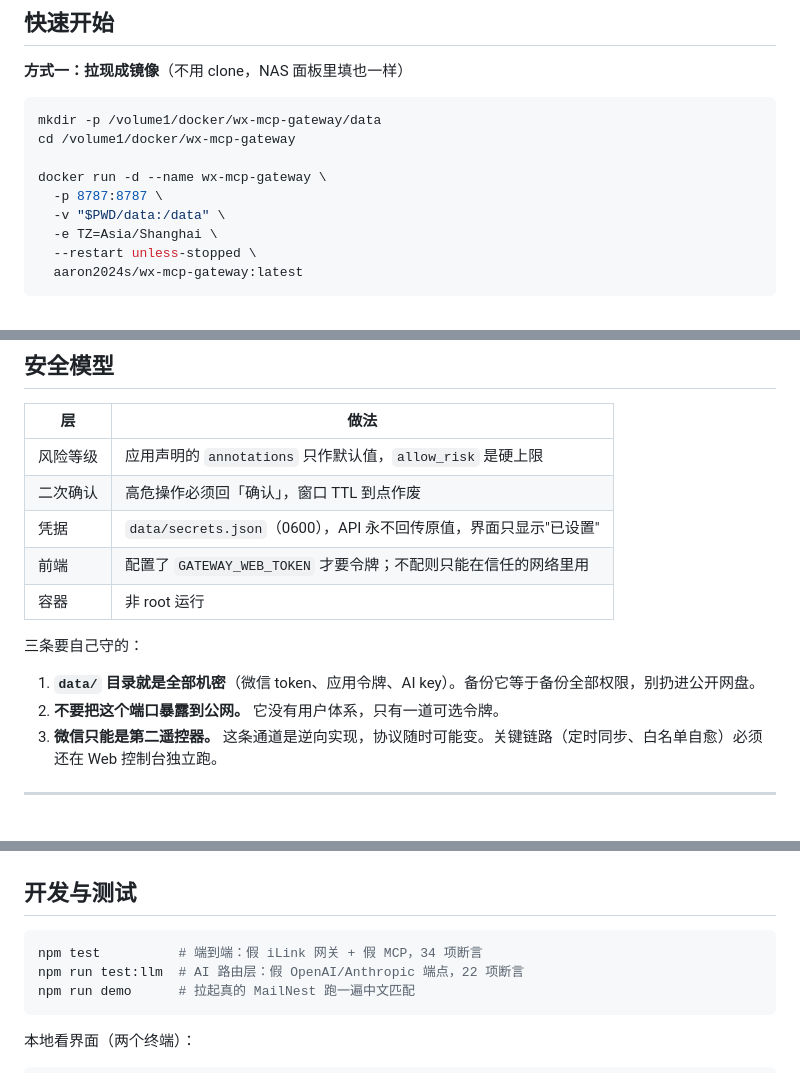
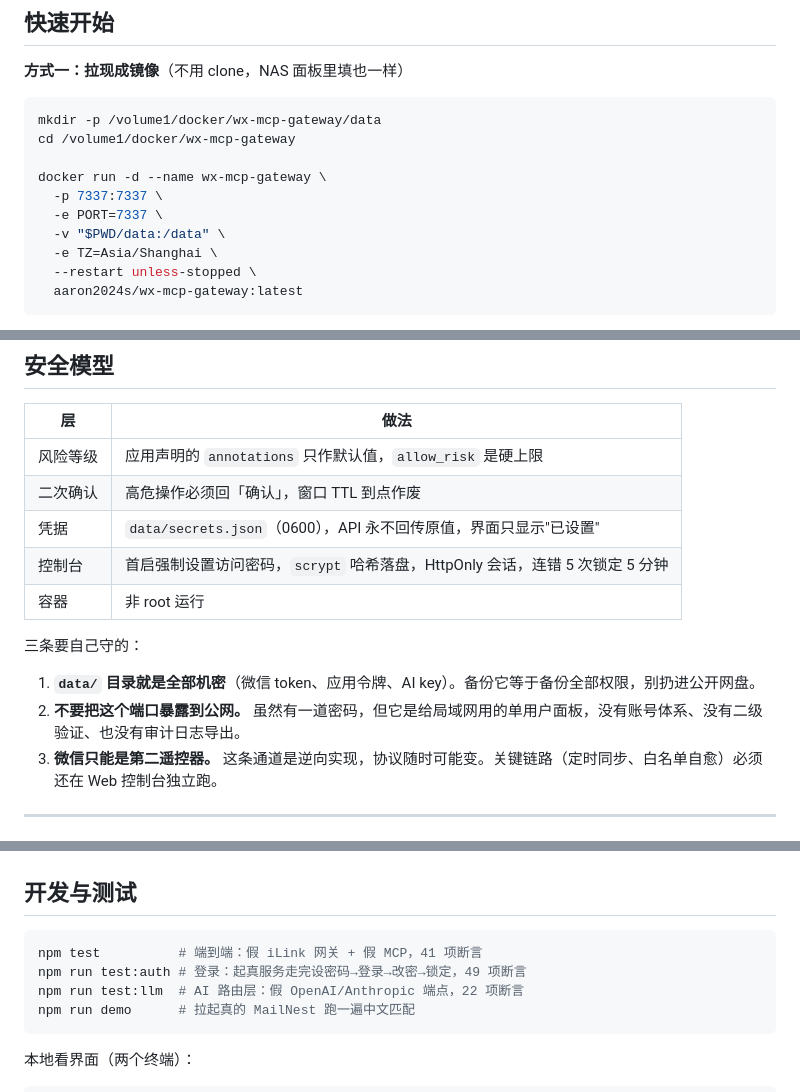
Before and after one commit to aaron2024S/wx-mcp-gateway, a Markdown page: README.md, 3 parts joined by grey strips. GitHub-like rendering.

````diff
--- a/README.md
+++ b/README.md
@@ -53,7 +57,8 @@ mkdir -p /volume1/docker/wx-mcp-gateway/data
 cd /volume1/docker/wx-mcp-gateway
 
 docker run -d --name wx-mcp-gateway \
-  -p 8787:8787 \
+  -p 7337:7337 \
+  -e PORT=7337 \
   -v "$PWD/data:/data" \
   -e TZ=Asia/Shanghai \
   --restart unless-stopped \
@@ -245,13 +275,13 @@ Node ≥ 20。
 | 风险等级 | 应用声明的 `annotations` 只作默认值，`allow_risk` 是硬上限 |
 | 二次确认 | 高危操作必须回「确认」，窗口 TTL 到点作废 |
 | 凭据 | `data/secrets.json`（0600），API 永不回传原值，界面只显示"已设置" |
-| 前端 | 配置了 `GATEWAY_WEB_TOKEN` 才要令牌；不配则只能在信任的网络里用 |
+| 控制台 | 首启强制设置访问密码，`scrypt` 哈希落盘，HttpOnly 会话，连错 5 次锁定 5 分钟 |
 | 容器 | 非 root 运行 |
 
 三条要自己守的：
 
 1. **`data/` 目录就是全部机密**（微信 token、应用令牌、AI key）。备份它等于备份全部权限，别扔进公开网盘。
-2. **不要把这个端口暴露到公网。** 它没有用户体系，只有一道可选令牌。
+2. **不要把这个端口暴露到公网。** 虽然有一道密码，但它是给局域网用的单用户面板，没有账号体系、没有二级验证、也没有审计日志导出。
 3. **微信只能是第二遥控器。** 这条通道是逆向实现，协议随时可能变。关键链路（定时同步、白名单自愈）必须还在 Web 控制台独立跑。
 
 ---
@@ -276,7 +306,8 @@ Node ≥ 20。
 ## 开发与测试
 
 ```bash
-npm test          # 端到端：假 iLink 网关 + 假 MCP，34 项断言
+npm test          # 端到端：假 iLink 网关 + 假 MCP，41 项断言
+npm run test:auth # 登录：起真服务走完设密码→登录→改密→锁定，49 项断言
 npm run test:llm  # AI 路由层：假 OpenAI/Anthropic 端点，22 项断言
 npm run demo      # 拉起真的 MailNest 跑一遍中文匹配
 ```
````
Also changed, not shown: other parts of README.md (+37 -3 lines), docs/07-login.png (added), 12 other files.
